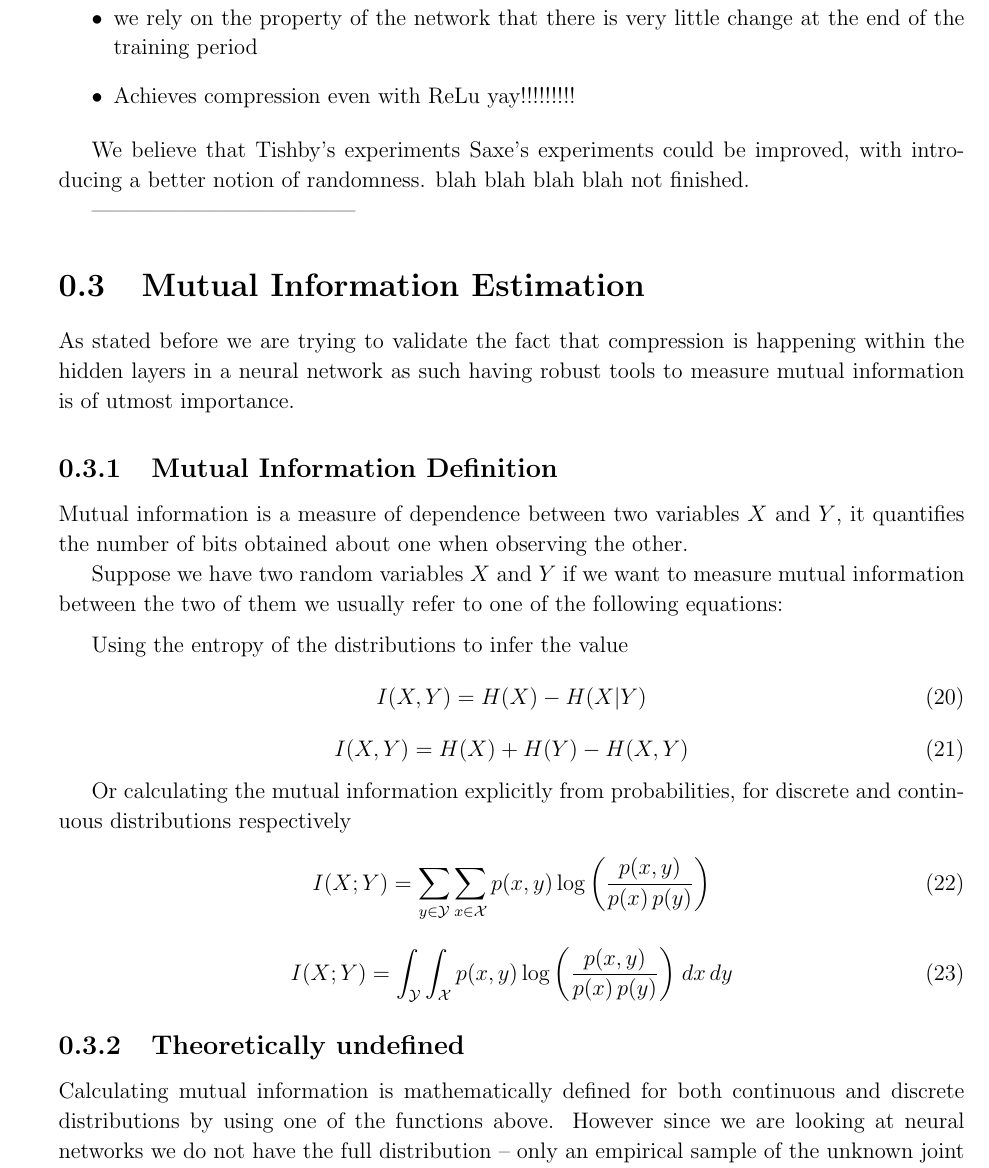
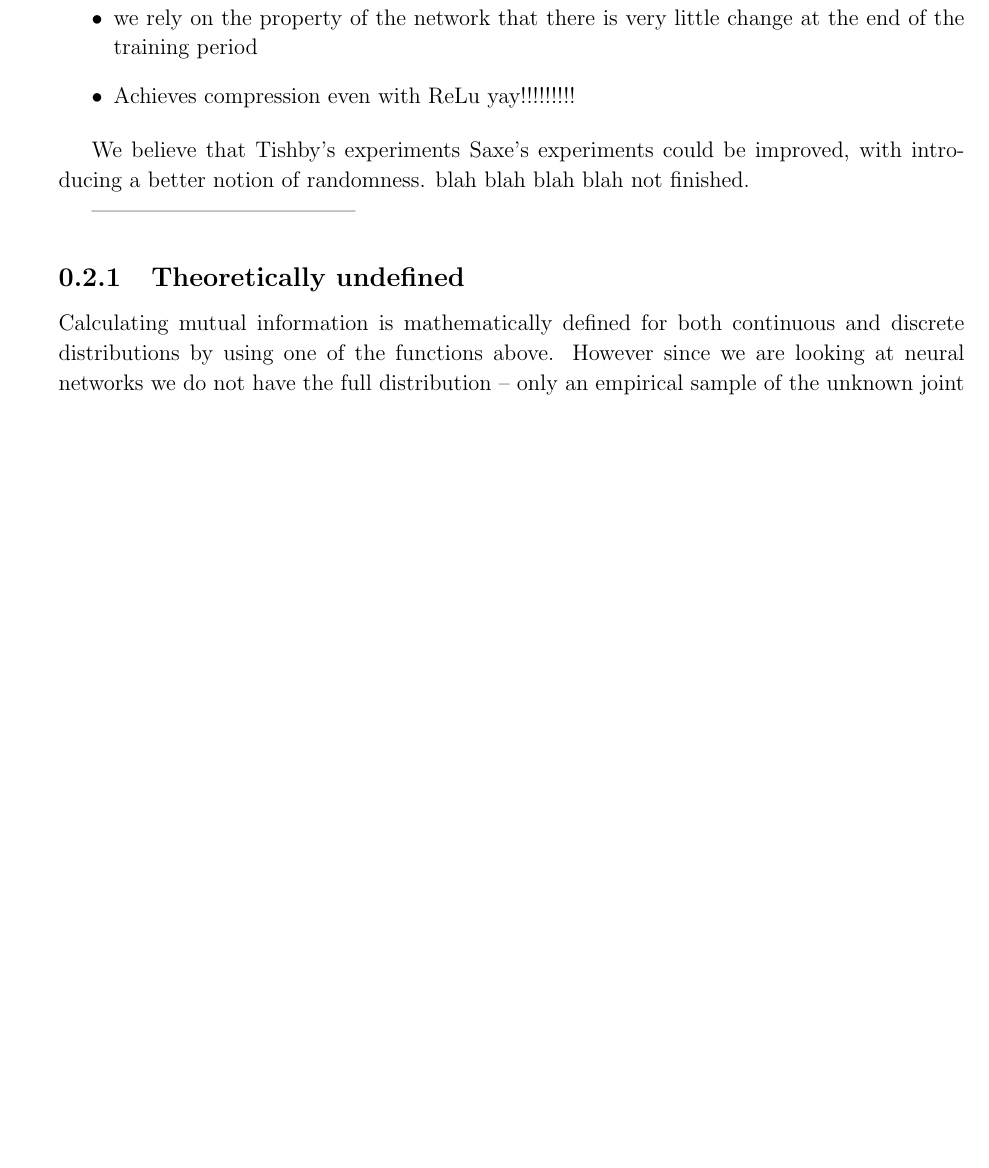
Before and after one commit to etherandrius/dissertation, a LaTeX document (main/implementation.tex): part of page 5 of 14 before the commit and part of page 5 of 13 after it, cut so that both start at the same text, the shorter picture padded with empty space. Compiled offline with pdfLaTeX.

Commit message:
deleted uselss section

```diff
--- a/main/implementation.tex
+++ b/main/implementation.tex
@@ -324,45 +324,6 @@ introducing a better notion of randomness. blah blah blah blah not finished.
 
 
 ------------------------------------
-
-\section{Mutual Information Estimation}
-
-As stated before we are trying to validate the fact that compression is
-happening within the hidden layers in a neural network as such having robust
-tools to measure mutual information is of utmost importance.
-
-\subsection{Mutual Information Definition}
-
-Mutual information is a measure of dependence between two variables $ X $ and $
-Y $, it quantifies the number of bits obtained about one when observing the
-other.
-
-Suppose we have two random variables $ X $ and $ Y $ if we want to measure
-mutual information between the two of them we usually refer to one of the
-following equations:
-
-\medskip
-
-Using the entropy of the distributions to infer the value
-\begin{equation}
-  I(X, Y) = H(X) - H(X|Y)
-\end{equation}
-\begin{equation}
-  I(X, Y) = H(X) + H(Y) - H(X,Y)
-\end{equation}
-
-Or calculating the mutual information explicitly from probabilities, for
-discrete and continuous distributions respectively
-\begin{equation}
-      {I} (X;Y)=\sum _{y\in {\mathcal {Y}}}\sum _{x\in {\mathcal
-      {X}}}{p(x,y)\log {\left({\frac {p(x,y)}{p(x)\,p(y)}}\right)}}
-\end{equation}
-
-\begin{equation}
-    {I} (X;Y)=\int _{\mathcal {Y}}\int _{\mathcal {X}}{p(x,y)\log {\left({\frac
-    {p(x,y)}{p(x)\,p(y)}}\right)}}\;dx\,dy
-\end{equation}
-
 
 \subsection{Theoretically undefined}
 
```
